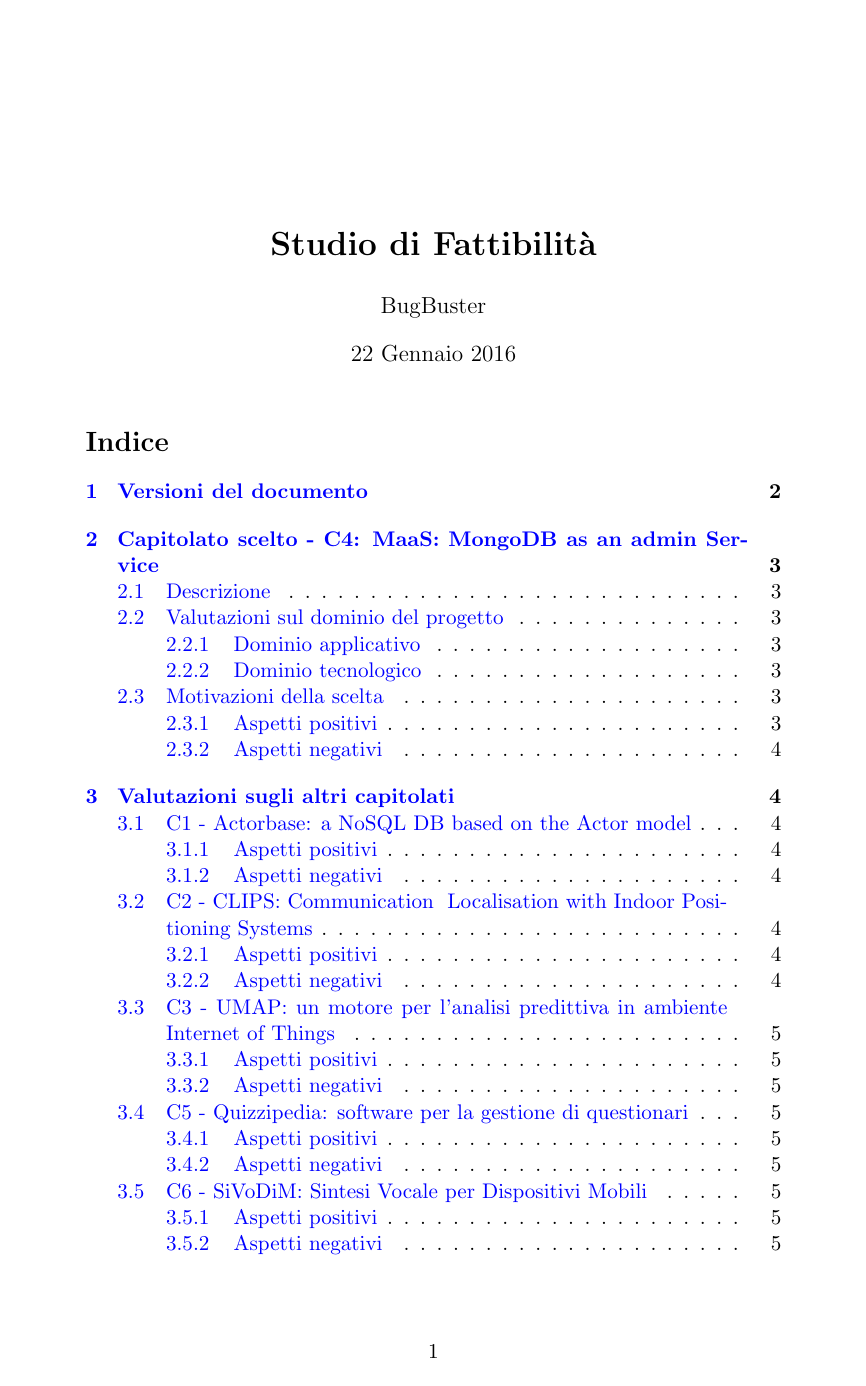
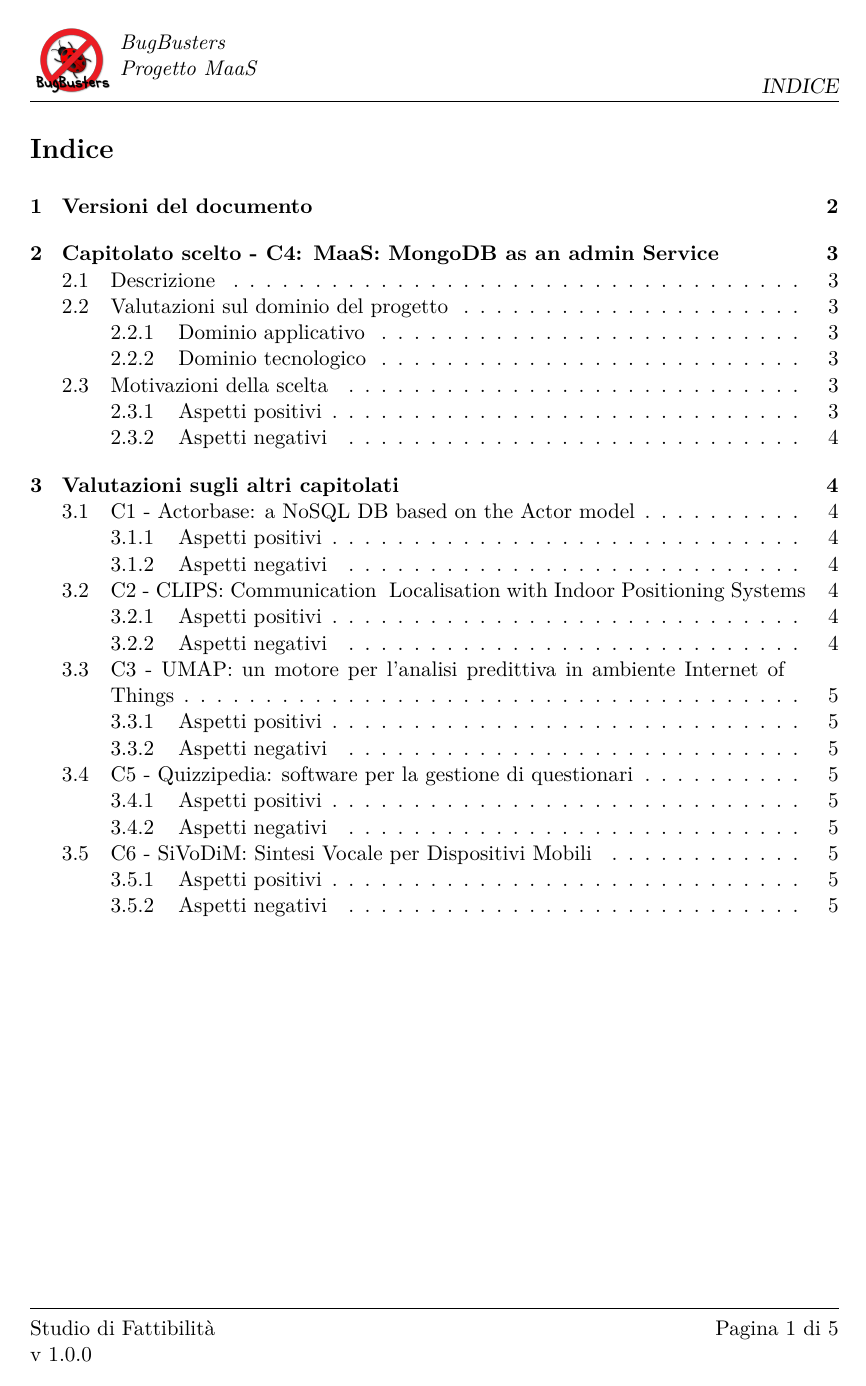
Before and after one commit to BugBusterSWE/documentation, a LaTeX document (RR/StudioDiFattibilita/main.tex, which reads RR/StudioDiFattibilita/res/local.tex): page 1 of 5 before the commit and page 2 of 6 after it. Compiled offline with pdfLaTeX.

Commit message:
Update document to new layoutsystem

```diff
--- a/RR/StudioDiFattibilita/main.tex
+++ b/RR/StudioDiFattibilita/main.tex
@@ -1,34 +1,6 @@
-\documentclass[11pt,a4paper]{article}
-
-\usepackage[utf8]{inputenc}
-
-%is a document for us, we can use italian here
-\usepackage[italian]{babel}
-
-\usepackage{hyperref}
-\hypersetup{
-  colorlinks,
-  citecolor=gray,
-  filecolor=red,
-  linkcolor=blue,
-  urlcolor=blue
-}
-
-\usepackage{amsmath}
-\usepackage{graphicx}
-\usepackage{amsfonts}
-\usepackage{listings}
-\lstset{%
-	commentstyle=\color{green},
-	frame=single,
-	keepspaces=true,
-	keywordstyle=\color{blue},
-	numbers=left,
-	numberstyle=\tiny\color{black},
-	rulecolor=\color{black},
-        basicstyle=\ttfamily
-}
-
+\input{../../common/style/global.tex}
+\input{../../common/style/layout.tex}
+\input{res/local}
 
 \title{\textbf{Studio di Fattibilit\`a}}
 \author{BugBuster}
--- /dev/null
+++ b/RR/StudioDiFattibilita/res/local.tex
@@ -0,0 +1,8 @@
+%%%%%%%%%%%%%%
+%  COSTANTI  %
+%%%%%%%%%%%%%%
+
+% In questa prima parte vanno definite le 'costanti' utilizzate soltanto da questo documento.
+% Devono iniziare con una lettera maiuscola per distinguersi dalle funzioni.
+
+\newcommand{\DocTitle}{Studio di Fattibilit\`a}
```
Also changed, not shown: RR/StudioDiFattibilita/main.tex (4 more changed lines), RR/StudioDiFattibilita/res/local.tex (22 more changed lines).
